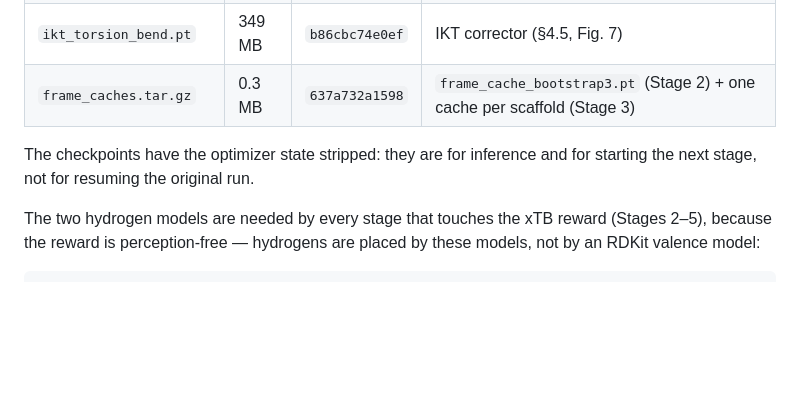
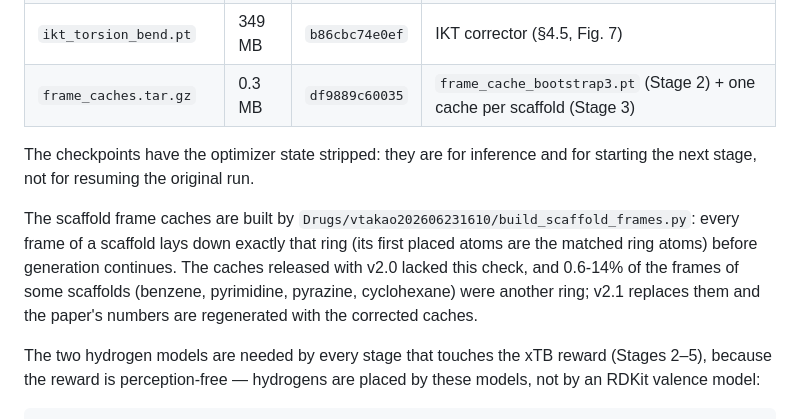
Before and after one commit to tkotani/ADT, a Markdown page: REPRODUCE.md, the part around the change. Drawn GitHub-style; blank space fills up the shorter version.

Commit message:
REPRODUCE: corrected scaffold frame caches (frame_caches.tar.gz md5 df9889c60035), how they are built
Co-Authored-By: Claude Opus 5.5 <noreply@anthropic.com>

```diff
--- a/REPRODUCE.md
+++ b/REPRODUCE.md
@@ -48,10 +48,16 @@ mkdir -p ~/assets/frames && tar xzf frame_caches.tar.gz -C ~/assets/frames   # -
 | `completer_best.pt` | 104 MB | `33e56a7ef9e5` | MLnH: hydrogen count (perception-free, no RDKit) |
 | `mlhadd_v6prod_best.pt` | 107 MB | `765517732e31` | MLHplacer: hydrogen directions |
 | `ikt_torsion_bend.pt` | 349 MB | `b86cbc74e0ef` | IKT corrector (§4.5, Fig. 7) |
-| `frame_caches.tar.gz` | 0.3 MB | `637a732a1598` | `frame_cache_bootstrap3.pt` (Stage 2) + one cache per scaffold (Stage 3) |
+| `frame_caches.tar.gz` | 0.3 MB | `df9889c60035` | `frame_cache_bootstrap3.pt` (Stage 2) + one cache per scaffold (Stage 3) |
 
 The checkpoints have the optimizer state stripped: they are for inference and for
 starting the next stage, not for resuming the original run.
+
+The scaffold frame caches are built by `Drugs/vtakao202606231610/build_scaffold_frames.py`: every
+frame of a scaffold lays down exactly that ring (its first placed atoms are the matched ring atoms)
+before generation continues. The caches released with v2.0 lacked this check, and 0.6-14% of the
+frames of some scaffolds (benzene, pyrimidine, pyrazine, cyclohexane) were another ring; v2.1 replaces
+them and the paper's numbers are regenerated with the corrected caches.
 
 The two hydrogen models are needed by every stage that touches the xTB reward
 (Stages 2–5), because the reward is perception-free — hydrogens are placed by
```
